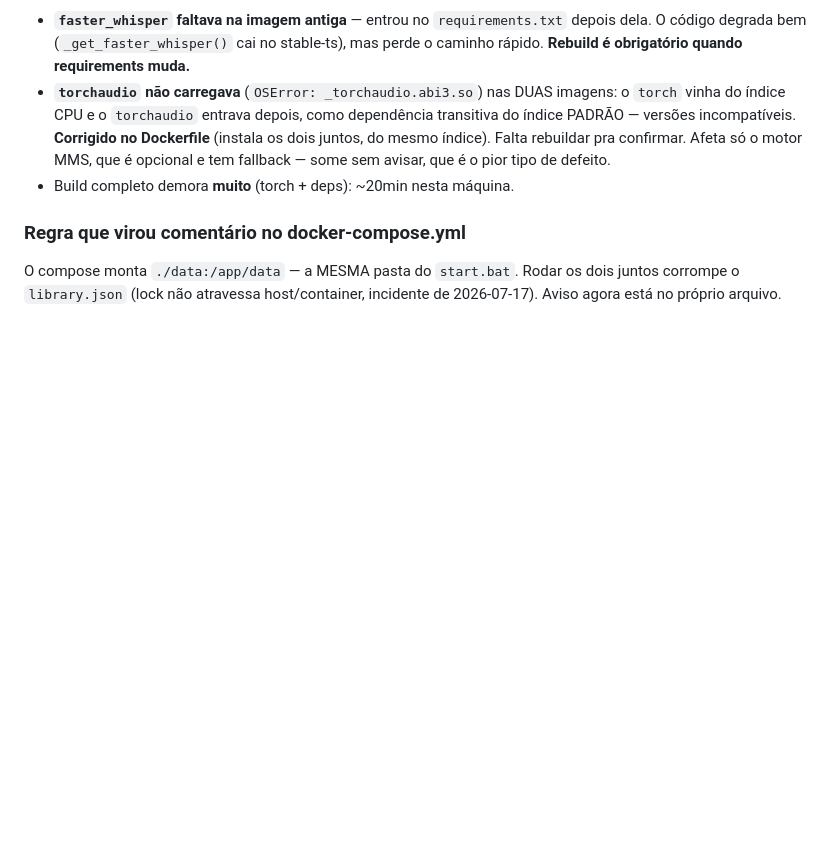
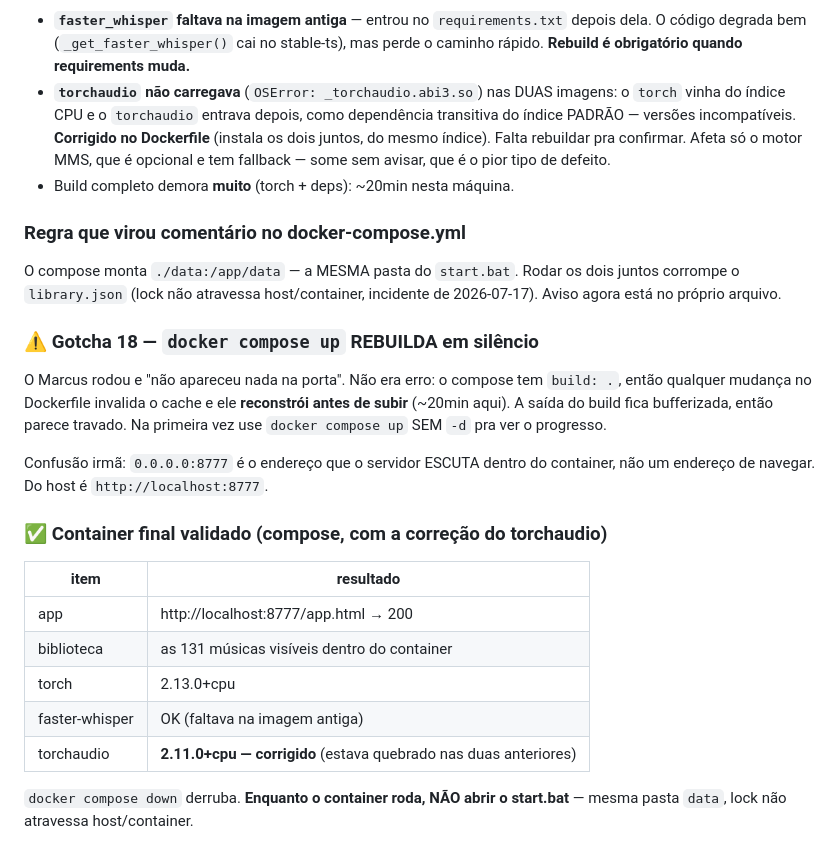
Before and after one commit to marcusguelfi/solta-a-voz, a Markdown page: NEXT_SESSION.md, the part around the change. Rendered like a GitHub page; blank space fills up the shorter version.

Commit message:
Docker validado ponta a ponta pelo compose; correcao do torchaudio confirmada
O "docker deu run mas nao apareceu nada na porta" nao era erro: o compose
tem `build: .`, entao a mudanca no Dockerfile invalidou o cache e ele
reconstruiu antes de subir (~20min). A saida do build fica bufferizada e
parece travado. Documentado como gotcha 18, junto com a confusao irma:
0.0.0.0 e o endereco que o servidor ESCUTA dentro do container, nao um
endereco de navegar — do host e localhost:8777.

Container final (compose, imagem com o codigo de hoje):
  app http://localhost:8777/app.html .. 200
  biblioteca .......................... as 131 musicas visiveis
  torch ............................... 2.13.0+cpu
  faster-whisper ...................... OK (faltava na imagem antiga)
  torchaudio .......................... 2.11.0+cpu CORRIGIDO

O torchaudio quebrado (OSError no .so) existia nas DUAS imagens anteriores
e derrubava o motor MMS em silencio. A correcao de instalar torch e
torchaudio juntos do indice cpu esta confirmada funcionando.

```diff
--- a/NEXT_SESSION.md
+++ b/NEXT_SESSION.md
@@ -356,3 +356,25 @@ porta 8899 com pasta `data` DESCARTÁVEL (nunca monte a real num teste):
 O compose monta `./data:/app/data` — a MESMA pasta do `start.bat`. Rodar os dois
 juntos corrompe o `library.json` (lock não atravessa host/container, incidente
 de 2026-07-17). Aviso agora está no próprio arquivo.
+
+### ⚠️ Gotcha 18 — `docker compose up` REBUILDA em silêncio
+O Marcus rodou e "não apareceu nada na porta". Não era erro: o compose tem
+`build: .`, então qualquer mudança no Dockerfile invalida o cache e ele
+**reconstrói antes de subir** (~20min aqui). A saída do build fica bufferizada,
+então parece travado. Na primeira vez use `docker compose up` SEM `-d` pra ver
+o progresso.
+
+Confusão irmã: `0.0.0.0:8777` é o endereço que o servidor ESCUTA dentro do
+container, não um endereço de navegar. Do host é `http://localhost:8777`.
+
+### ✅ Container final validado (compose, com a correção do torchaudio)
+| item | resultado |
+|---|---|
+| app | http://localhost:8777/app.html → 200 |
+| biblioteca | as 131 músicas visíveis dentro do container |
+| torch | 2.13.0+cpu |
+| faster-whisper | OK (faltava na imagem antiga) |
+| torchaudio | **2.11.0+cpu — corrigido** (estava quebrado nas duas anteriores) |
+
+`docker compose down` derruba. **Enquanto o container roda, NÃO abrir o
+start.bat** — mesma pasta `data`, lock não atravessa host/container.
```
